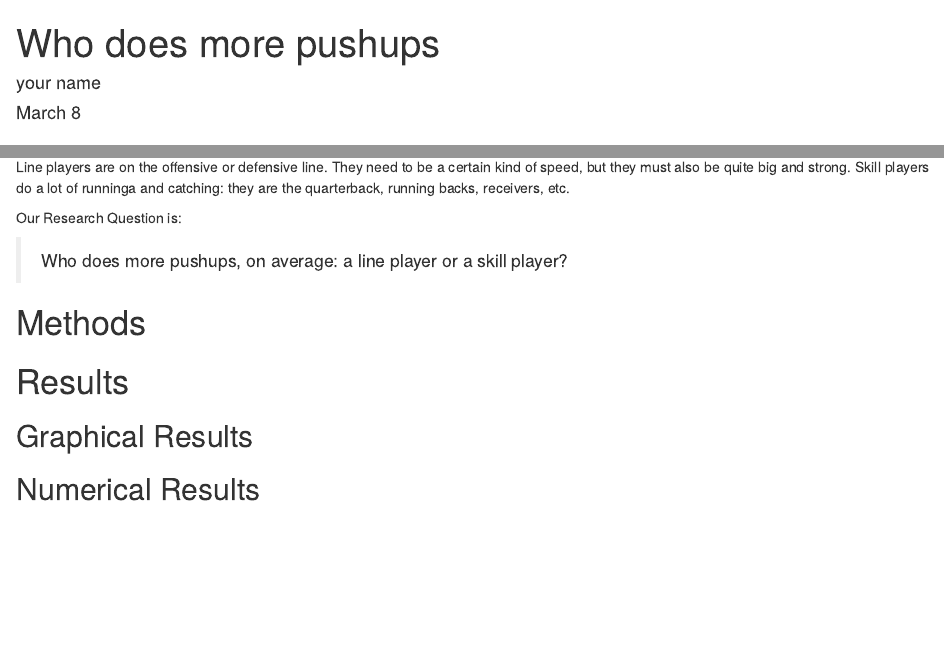
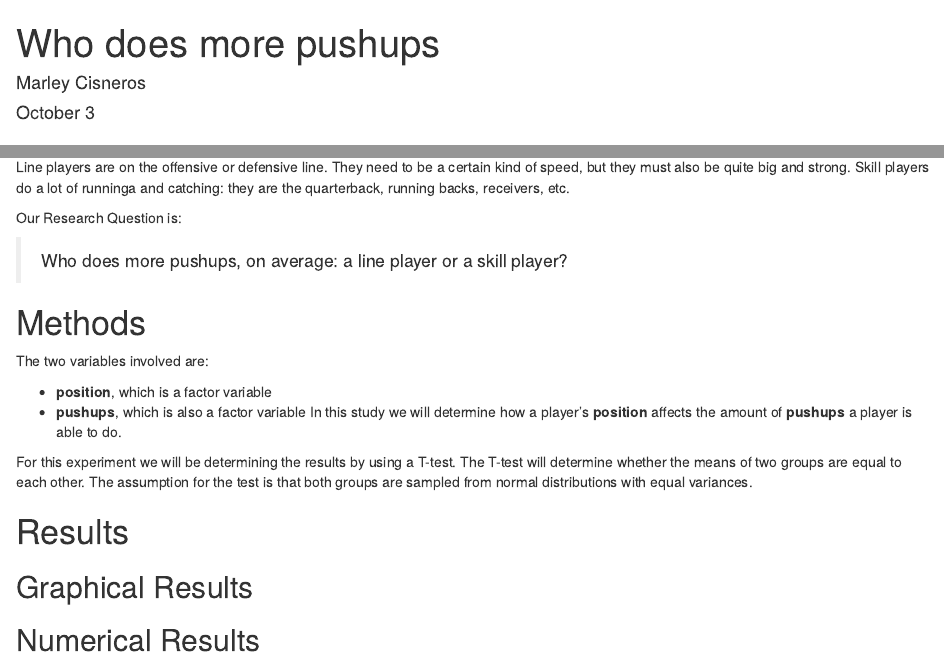
Before and after one commit to mcisneros11/Dar--Who-does-more-pushups, an R Markdown document (DAR-Patterns in data.Rmd): the page in a window 1100 px wide, from its top, and a second part further down, joined at a grey line. Rendered offline with R 4.5, knitr and Pandoc, with nearby package versions.

Commit message:
Start here

```diff
--- a/DAR-Patterns in data.Rmd
+++ b/DAR-Patterns in data.Rmd
@@ -1,7 +1,7 @@
 ---
 title: "Who does more pushups"
-author: "your name"
-date: "March 8"
+author: "Marley Cisneros"
+date: "October 3"
 output: html_document
 ---
 
@@ -34,10 +34,13 @@ Our Research Question is:
 # Methods
 <!--Decide on your methods:  use "variable analysis" or other appropriate descriptors.  Make sure to choose at least one graphical method and at least one numerical method.!-->
 
+The two variables involved are:
 
+* **position**, which is a factor variable
+* **pushups**, which is also a factor variable
+In this study we will determine how a player's **position** affects the amount of **pushups** a player is able to do.
 
-
-
+For this experiment we will be determining the results by using a T-test. The T-test will determine whether the means of two groups are equal to each other. The assumption for the test is that both groups are sampled from normal distributions with equal variances.
 
 # Results
 <!--You have both graphical and numerical methods, so you will have both graphical and numerical results to consider.!-->
```
